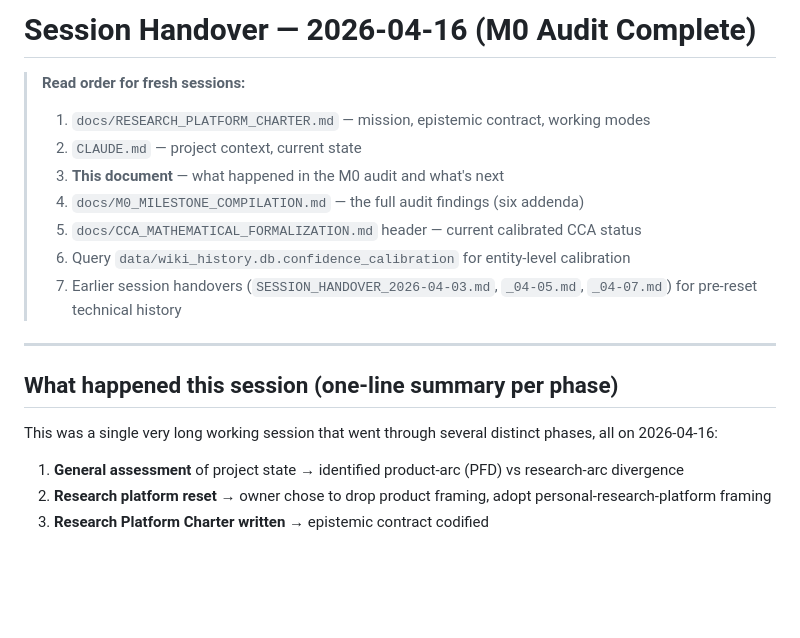
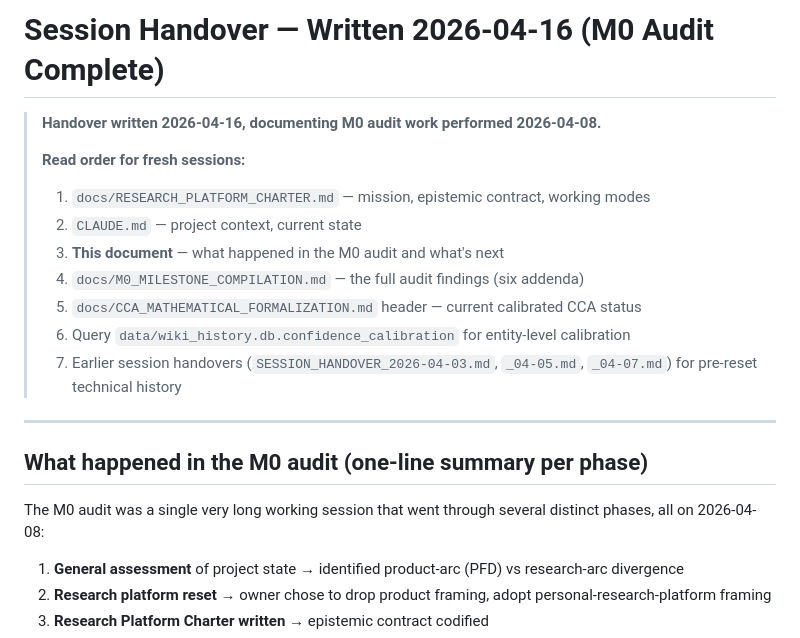
Before and after one commit to IanD25/ds-wiki-transformer, a Markdown page: docs/SESSION_HANDOVER_2026-04-16.md, the part around one of its changes. Rendered like a GitHub page; blank space fills up the shorter version.

```diff
--- a/docs/SESSION_HANDOVER_2026-04-16.md
+++ b/docs/SESSION_HANDOVER_2026-04-16.md
@@ -1,5 +1,7 @@
-# Session Handover — 2026-04-16 (M0 Audit Complete)
+# Session Handover — Written 2026-04-16 (M0 Audit Complete)
 
+> **Handover written 2026-04-16, documenting M0 audit work performed 2026-04-08.**
+>
 > **Read order for fresh sessions:**
 > 1. `docs/RESEARCH_PLATFORM_CHARTER.md` — mission, epistemic contract, working modes
 > 2. `CLAUDE.md` — project context, current state
@@ -11,9 +13,9 @@
 
 ---
 
-## What happened this session (one-line summary per phase)
+## What happened in the M0 audit (one-line summary per phase)
 
-This was a single very long working session that went through several distinct phases, all on 2026-04-16:
+The M0 audit was a single very long working session that went through several distinct phases, all on 2026-04-08:
 
 1. **General assessment** of project state → identified product-arc (PFD) vs research-arc divergence
 2. **Research platform reset** → owner chose to drop product framing, adopt personal-research-platform framing
```
Also changed, not shown: other parts of docs/SESSION_HANDOVER_2026-04-16.md (+7 -7 lines).
